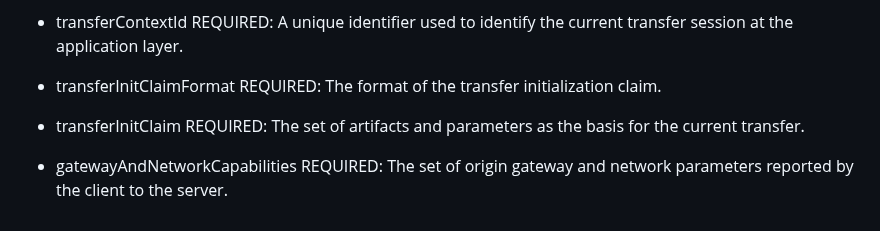
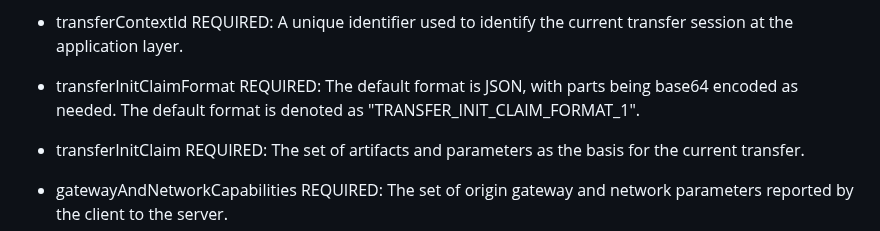
Before and after one commit to ietf-satp/draft-ietf-satp-core, a Markdown page: draft-ietf-satp-core.md, the part around the change. Drawn GitHub-style.

```diff
--- a/draft-ietf-satp-core.md
+++ b/draft-ietf-satp-core.md
@@ -746,7 +746,7 @@ The parameters of this message consist of the following:
 - transferContextId REQUIRED: A unique identifier used to identify
   the current transfer session at the application layer.
 
-- transferInitClaimFormat REQUIRED: The format of the transfer initialization claim.
+- transferInitClaimFormat REQUIRED: The default format is JSON, with parts being base64 encoded as needed. The default format is denoted as "TRANSFER_INIT_CLAIM_FORMAT_1".
 
 - transferInitClaim REQUIRED: The set of artifacts and parameters as the basis
   for the current transfer.
```
